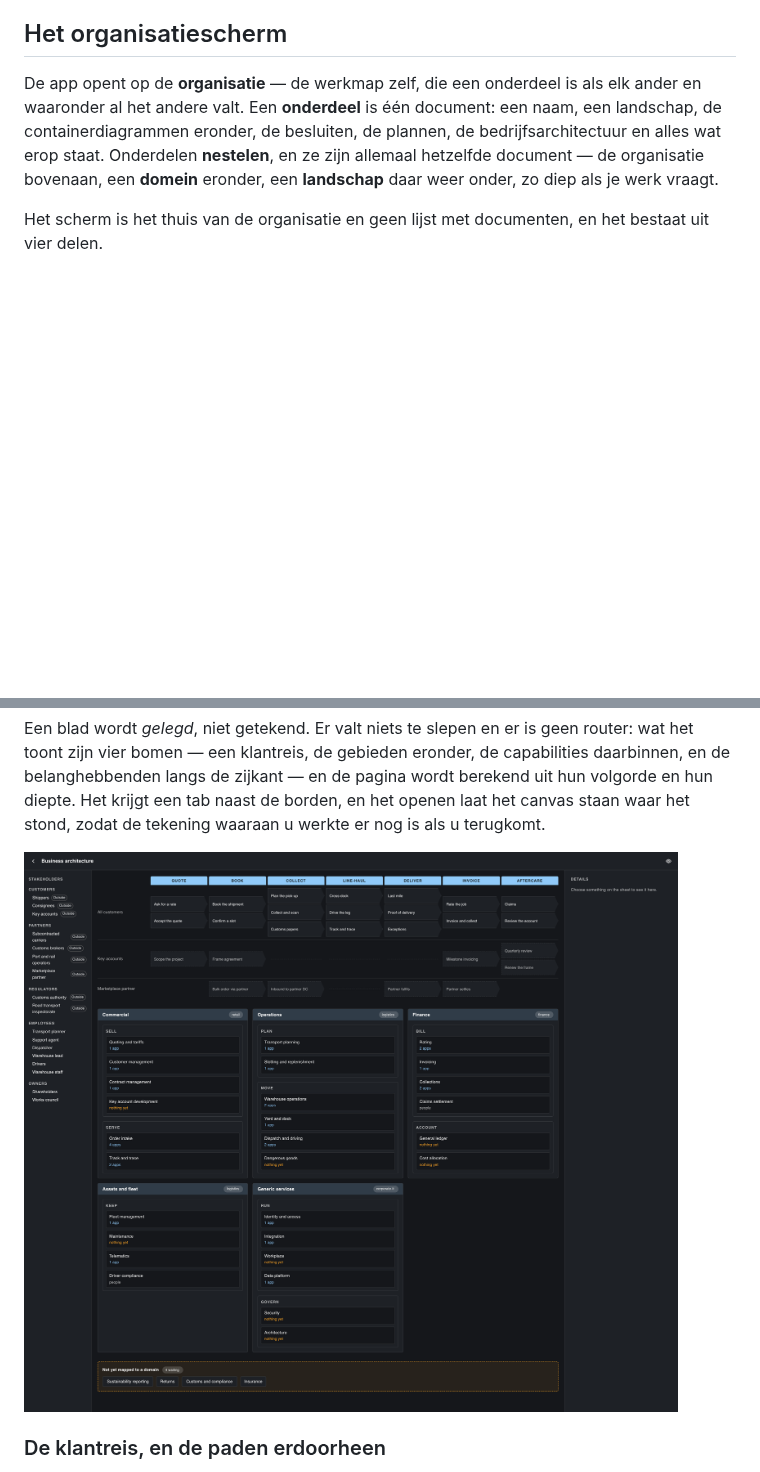
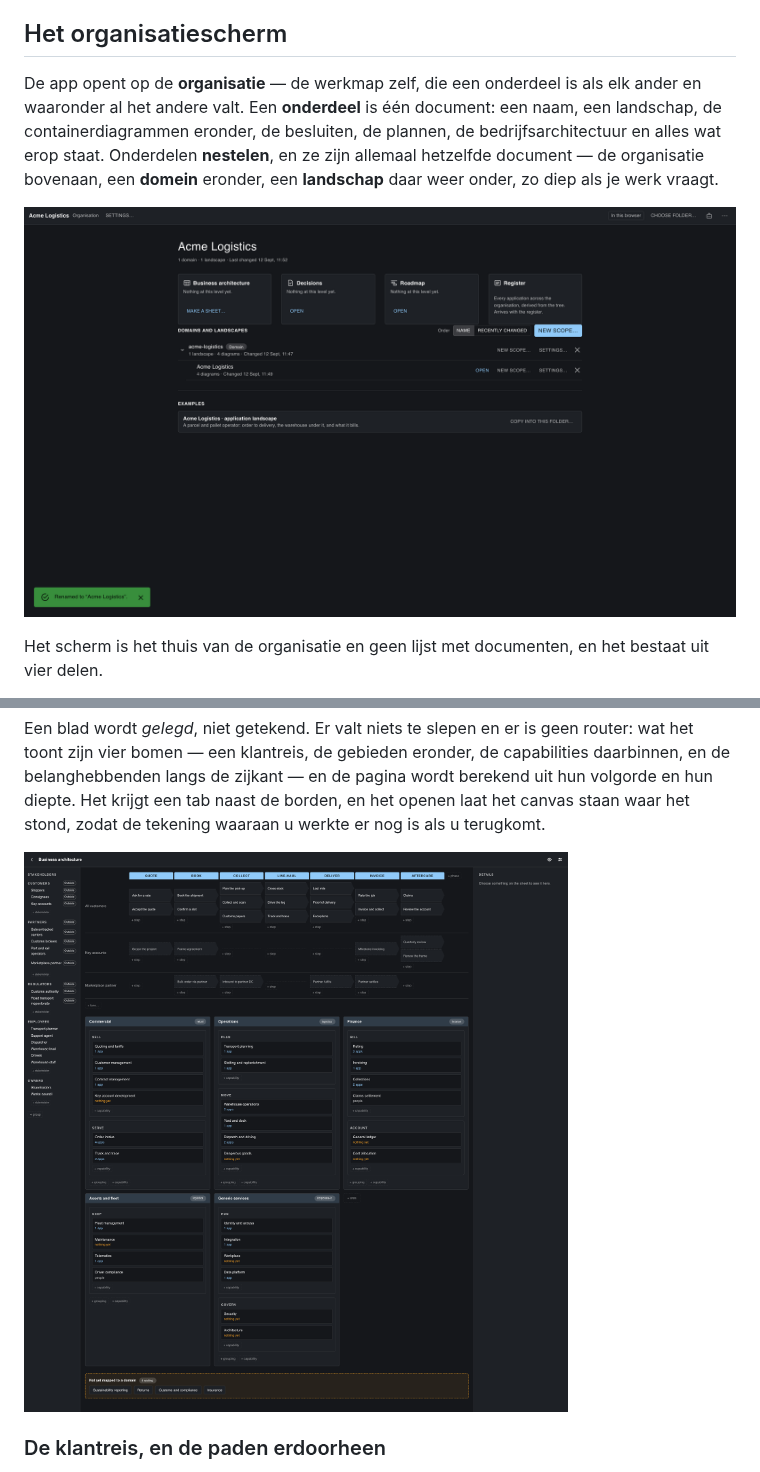
Before and after one commit to Lionsville/Lionsville-Architecture-Management-Tool, a Markdown page: docs/manual.nl.md, 2 parts joined by grey strips. Rendered like a GitHub page; pictures changed too: docs/screenshot-organisation.png (added), docs/screenshot-sheet.png; blank space fills up the shorter version.

```diff
--- a/docs/manual.nl.md
+++ b/docs/manual.nl.md
@@ -34,6 +34,8 @@ plannen, de bedrijfsarchitectuur en alles wat erop staat. Onderdelen
 **nestelen**, en ze zijn allemaal hetzelfde document — de organisatie bovenaan,
 een **domein** eronder, een **landschap** daar weer onder, zo diep als je werk
 vraagt.
+
+![Het organisatiescherm: de naam en koppelingen bovenaan, de eigen pagina's van de organisatie als kaarten, de boom van domeinen en landschappen, en de voorbeelden onderaan](screenshot-organisation.png)
 
 Het scherm is het thuis van de organisatie en geen lijst met documenten, en het
 bestaat uit vier delen.
```
Also changed, not shown: README.md (+15 -10 lines), docs/manual.en.md (+2 -0 lines).
